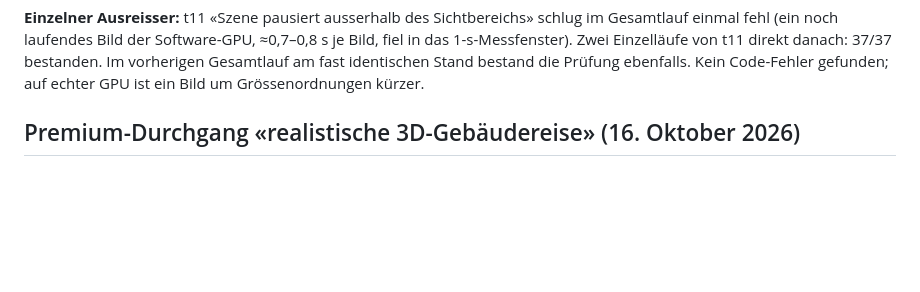
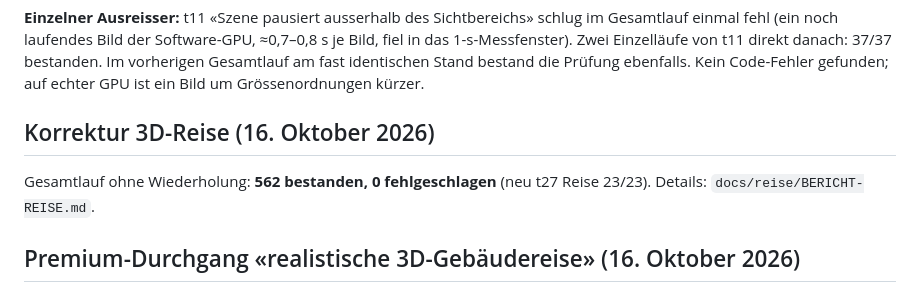
Before and after one commit to arditgashi535-blip/immoready, a Markdown page: docs/TESTBERICHT-V17.1.md, the part around the change. Rendered like a GitHub page; blank space fills up the shorter version.

```diff
--- a/docs/TESTBERICHT-V17.1.md
+++ b/docs/TESTBERICHT-V17.1.md
@@ -18,6 +18,10 @@ SwiftShader-Software-GPU). Nichts wurde auf Wix veröffentlicht, keine Domain ve
 laufendes Bild der Software-GPU, ≈0,7–0,8 s je Bild, fiel in das 1-s-Messfenster). Zwei Einzelläufe von t11 direkt danach:
 37/37 bestanden. Im vorherigen Gesamtlauf am fast identischen Stand bestand die Prüfung ebenfalls. Kein Code-Fehler
 gefunden; auf echter GPU ist ein Bild um Grössenordnungen kürzer.
+
+## Korrektur 3D-Reise (16. Oktober 2026)
+
+Gesamtlauf ohne Wiederholung: **562 bestanden, 0 fehlgeschlagen** (neu t27 Reise 23/23). Details: `docs/reise/BERICHT-REISE.md`.
 
 ## Premium-Durchgang «realistische 3D-Gebäudereise» (16. Oktober 2026)
 
```
Also changed, not shown: CLAUDE.md (+1 -1 lines), docs/reise/BERICHT-REISE.md (+6 -0 lines).
